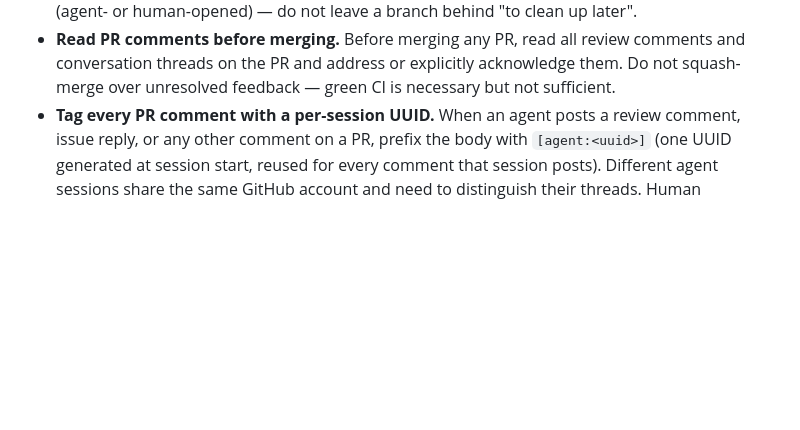
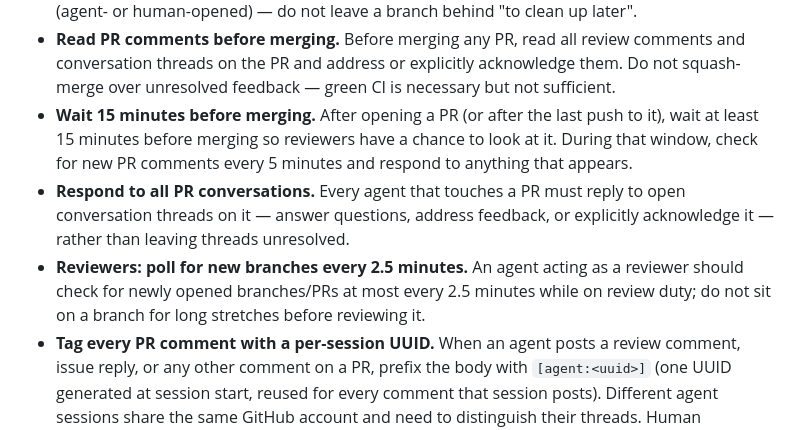
Before and after one commit to First-Non-Interesting-Username/token-sink, a Markdown page: AGENTS.md, the part around the change. Rendered like a GitHub page; blank space fills up the shorter version.

Commit message:
Add PR timing rules: 15m merge wait, comment polling, reviewer branch polling (#3)
Co-authored-by: hermesagentv3010 <hermesagentv3010@users.noreply.github.com>

```diff
--- a/AGENTS.md
+++ b/AGENTS.md
@@ -28,6 +28,18 @@ processes live in `docs/`, not here.**
   comments and conversation threads on the PR and address or explicitly
   acknowledge them. Do not squash-merge over unresolved feedback — green CI is
   necessary but not sufficient.
+- **Wait 15 minutes before merging.** After opening a PR (or after the last
+  push to it), wait at least 15 minutes before merging so reviewers have a
+  chance to look at it. During that window, check for new PR comments every
+  5 minutes and respond to anything that appears.
+- **Respond to all PR conversations.** Every agent that touches a PR must
+  reply to open conversation threads on it — answer questions, address
+  feedback, or explicitly acknowledge it — rather than leaving threads
+  unresolved.
+- **Reviewers: poll for new branches every 2.5 minutes.** An agent acting as
+  a reviewer should check for newly opened branches/PRs at most every 2.5
+  minutes while on review duty; do not sit on a branch for long stretches
+  before reviewing it.
 - **Tag every PR comment with a per-session UUID.** When an agent posts a
   review comment, issue reply, or any other comment on a PR, prefix the body
   with `[agent:<uuid>]` (one UUID generated at session start, reused for every
```
